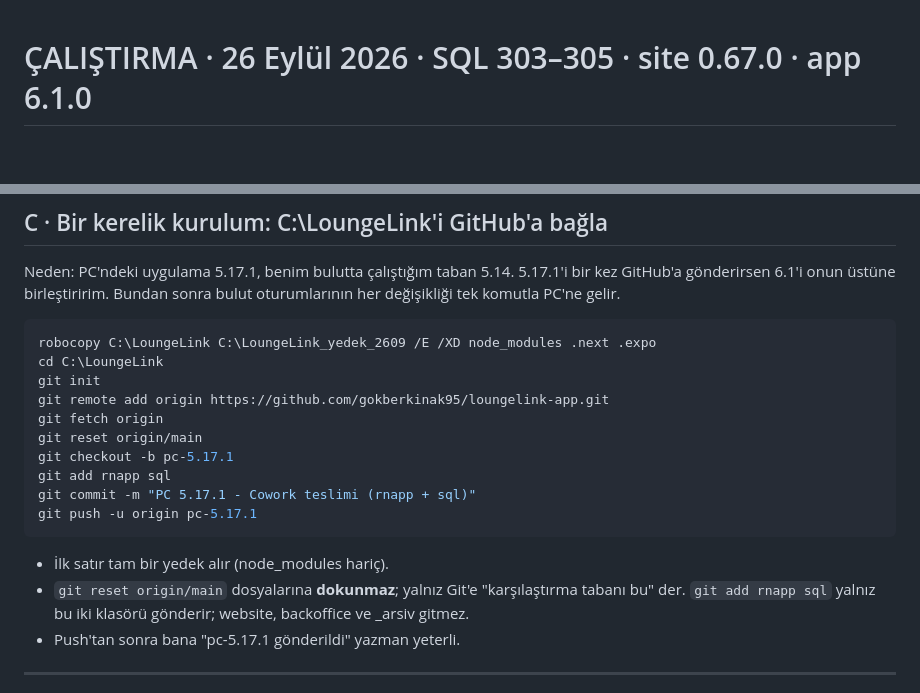
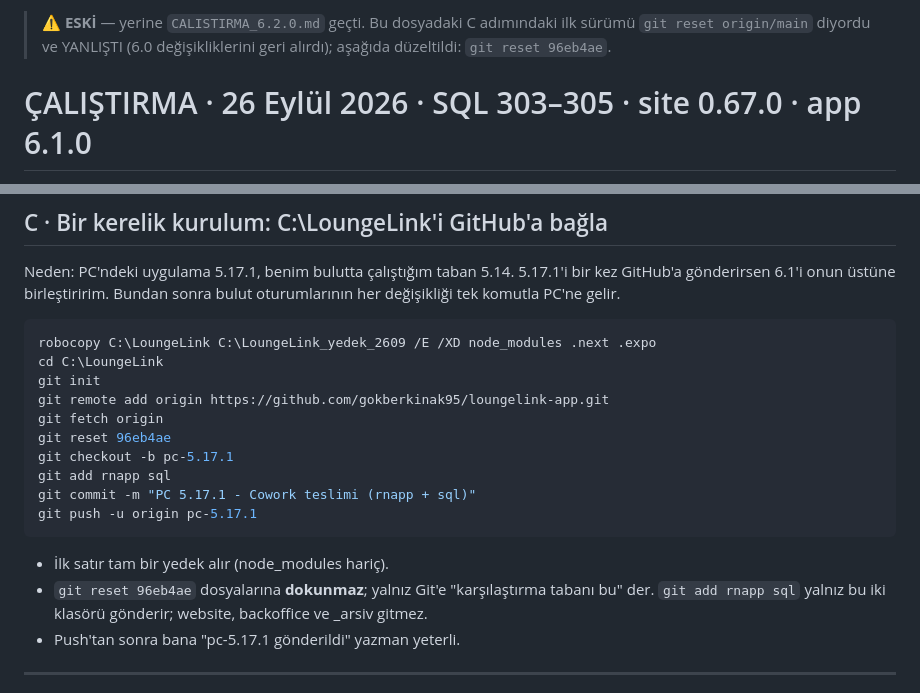
Before and after one commit to gokberkinak95/loungelink-app, a Markdown page: CALISTIRMA_6.1.0.md, 2 parts joined by grey strips. Drawn GitHub-style; blank space fills up the shorter version.

````diff
--- a/CALISTIRMA_6.1.0.md
+++ b/CALISTIRMA_6.1.0.md
@@ -1,3 +1,6 @@
+> ⚠️ **ESKİ** — yerine `CALISTIRMA_6.2.0.md` geçti. Bu dosyadaki C adımındaki
+> ilk sürümü `git reset origin/main` diyordu ve YANLIŞTI (6.0 değişikliklerini geri alırdı); aşağıda düzeltildi: `git reset 96eb4ae`.
+
 # ÇALIŞTIRMA · 26 Eylül 2026 · SQL 303–305 · site 0.67.0 · app 6.1.0
 
 Bu turun sırası önemli. Aşağıdaki A ve B **hemen** yapılabilir. C bir kerelik
@@ -48,7 +51,7 @@ cd C:\LoungeLink
 git init
 git remote add origin https://github.com/gokberkinak95/loungelink-app.git
 git fetch origin
-git reset origin/main
+git reset 96eb4ae
 git checkout -b pc-5.17.1
 git add rnapp sql
 git commit -m "PC 5.17.1 - Cowork teslimi (rnapp + sql)"
@@ -56,7 +59,7 @@ git push -u origin pc-5.17.1
 ```
 
 - İlk satır tam bir yedek alır (node_modules hariç).
-- `git reset origin/main` dosyalarına **dokunmaz**; yalnız Git'e "karşılaştırma
+- `git reset 96eb4ae` dosyalarına **dokunmaz**; yalnız Git'e "karşılaştırma
   tabanı bu" der. `git add rnapp sql` yalnız bu iki klasörü gönderir;
   website, backoffice ve _arsiv gitmez.
 - Push'tan sonra bana "pc-5.17.1 gönderildi" yazman yeterli.
````
Also changed, not shown: CALISTIRMA_6.2.0.md (added, +136 -0 lines), DEVIR/2026-09-28_bulut-v62-hareket.md (added, +140 -0 lines).
